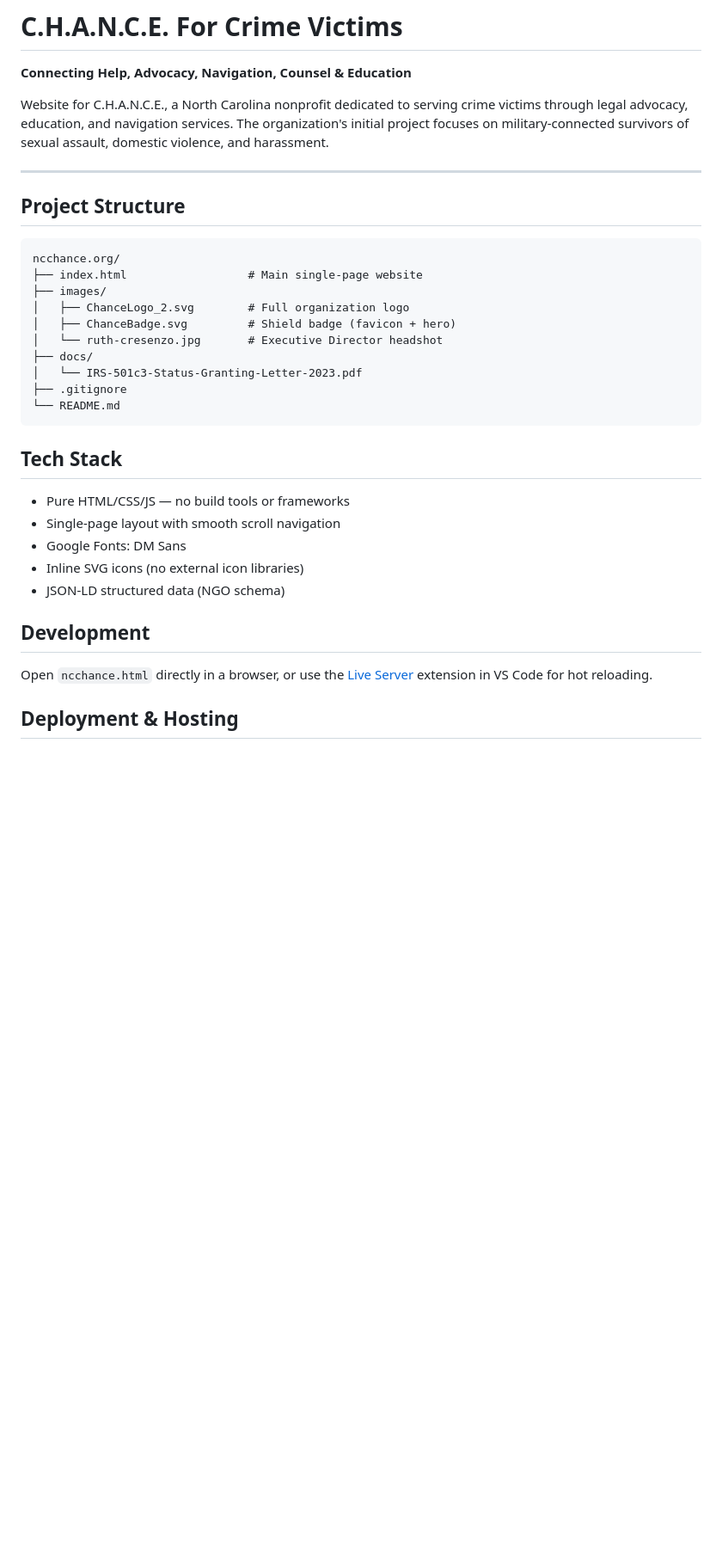
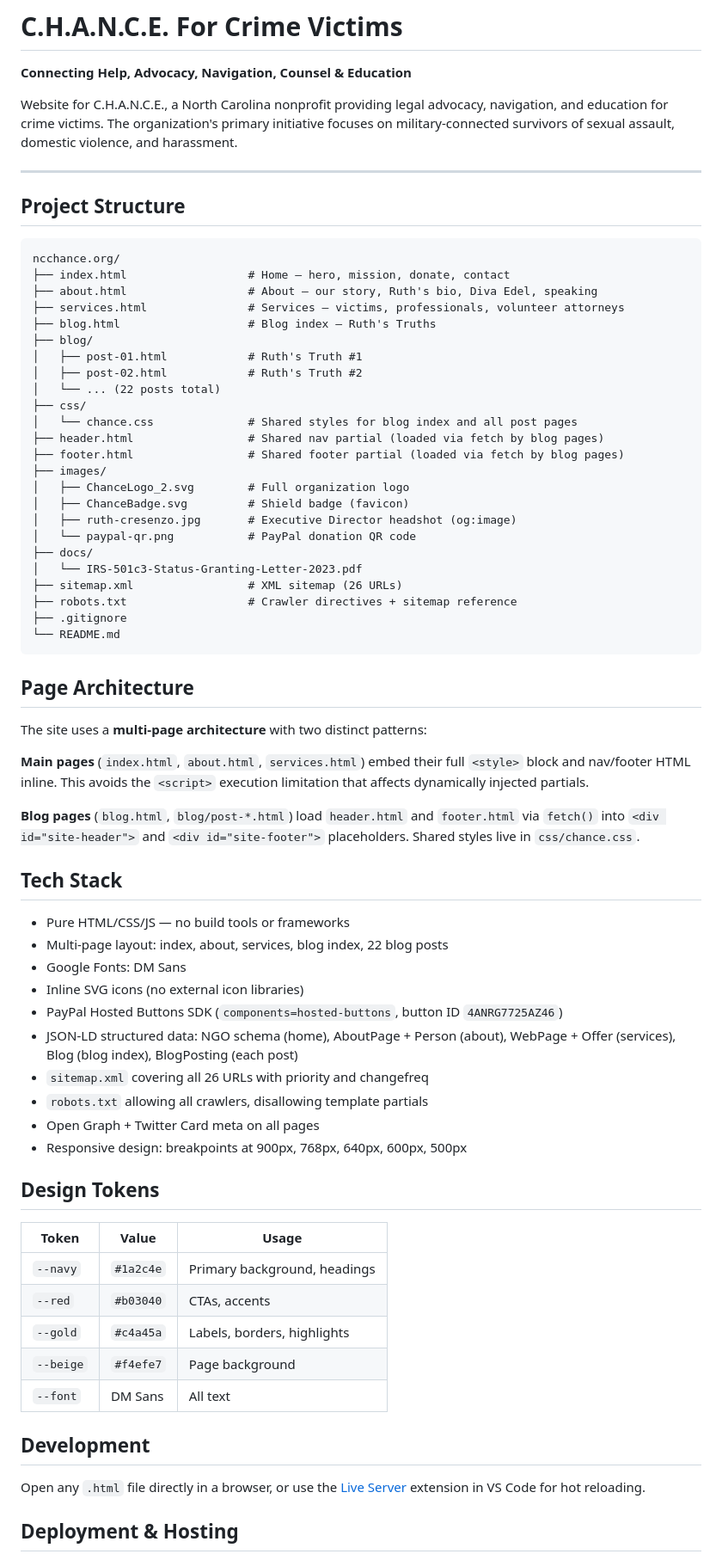
Before and after one commit to WarriorGoat/ncchance-website, a Markdown page: README.md, the part around one of its changes. Shown at 86% size. Rendered like a GitHub page; blank space fills up the shorter version.

Commit message:
Update README to reflect multi-page site structure
- Project structure now shows all pages: index, about, services, blog,
  22 blog posts, css/chance.css, header/footer partials, sitemap, robots.txt
- Added Page Architecture section explaining inline vs fetch-partial patterns
- Updated Tech Stack: multi-page, PayPal SDK, full JSON-LD coverage,
  sitemap/robots, OG+Twitter Card, responsive breakpoints
- Added Design Tokens table
- Updated Development section (any .html file, not ncchance.html)
- Added phone number to Contact section
- Kept all deployment/DNS/hosting info intact

Co-Authored-By: Claude Sonnet 4.6 <noreply@anthropic.com>

````diff
--- a/README.md
+++ b/README.md
@@ -2,7 +2,7 @@
 
 **Connecting Help, Advocacy, Navigation, Counsel & Education**
 
-Website for C.H.A.N.C.E., a North Carolina nonprofit dedicated to serving crime victims through legal advocacy, education, and navigation services. The organization's initial project focuses on military-connected survivors of sexual assault, domestic violence, and harassment.
+Website for C.H.A.N.C.E., a North Carolina nonprofit providing legal advocacy, navigation, and education for crime victims. The organization's primary initiative focuses on military-connected survivors of sexual assault, domestic violence, and harassment.
 
 ---
 
@@ -10,28 +10,65 @@ Website for C.H.A.N.C.E., a North Carolina nonprofit dedicated to serving crime
 
 ```
 ncchance.org/
-├── index.html                  # Main single-page website
+├── index.html                  # Home — hero, mission, donate, contact
+├── about.html                  # About — our story, Ruth's bio, Diva Edel, speaking
+├── services.html               # Services — victims, professionals, volunteer attorneys
+├── blog.html                   # Blog index — Ruth's Truths
+├── blog/
+│   ├── post-01.html            # Ruth's Truth #1
+│   ├── post-02.html            # Ruth's Truth #2
+│   └── ... (22 posts total)
+├── css/
+│   └── chance.css              # Shared styles for blog index and all post pages
+├── header.html                 # Shared nav partial (loaded via fetch by blog pages)
+├── footer.html                 # Shared footer partial (loaded via fetch by blog pages)
 ├── images/
 │   ├── ChanceLogo_2.svg        # Full organization logo
-│   ├── ChanceBadge.svg         # Shield badge (favicon + hero)
-│   └── ruth-cresenzo.jpg       # Executive Director headshot
+│   ├── ChanceBadge.svg         # Shield badge (favicon)
+│   ├── ruth-cresenzo.jpg       # Executive Director headshot (og:image)
+│   └── paypal-qr.png           # PayPal donation QR code
 ├── docs/
 │   └── IRS-501c3-Status-Granting-Letter-2023.pdf
+├── sitemap.xml                 # XML sitemap (26 URLs)
+├── robots.txt                  # Crawler directives + sitemap reference
 ├── .gitignore
 └── README.md
 ```
 
+## Page Architecture
+
+The site uses a **multi-page architecture** with two distinct patterns:
+
+**Main pages** (`index.html`, `about.html`, `services.html`) embed their full `<style>` block and nav/footer HTML inline. This avoids the `<script>` execution limitation that affects dynamically injected partials.
+
+**Blog pages** (`blog.html`, `blog/post-*.html`) load `header.html` and `footer.html` via `fetch()` into `<div id="site-header">` and `<div id="site-footer">` placeholders. Shared styles live in `css/chance.css`.
+
 ## Tech Stack
 
 - Pure HTML/CSS/JS — no build tools or frameworks
-- Single-page layout with smooth scroll navigation
+- Multi-page layout: index, about, services, blog index, 22 blog posts
 - Google Fonts: DM Sans
 - Inline SVG icons (no external icon libraries)
-- JSON-LD structured data (NGO schema)
+- PayPal Hosted Buttons SDK (`components=hosted-buttons`, button ID `4ANRG7725AZ46`)
+- JSON-LD structured data: NGO schema (home), AboutPage + Person (about), WebPage + Offer (services), Blog (blog index), BlogPosting (each post)
+- `sitemap.xml` covering all 26 URLs with priority and changefreq
+- `robots.txt` allowing all crawlers, disallowing template partials
+- Open Graph + Twitter Card meta on all pages
+- Responsive design: breakpoints at 900px, 768px, 640px, 600px, 500px
+
+## Design Tokens
+
+| Token | Value | Usage |
+|-------|-------|-------|
+| `--navy` | `#1a2c4e` | Primary background, headings |
+| `--red` | `#b03040` | CTAs, accents |
+| `--gold` | `#c4a45a` | Labels, borders, highlights |
+| `--beige` | `#f4efe7` | Page background |
+| `--font` | DM Sans | All text |
 
 ## Development
 
-Open `ncchance.html` directly in a browser, or use the [Live Server](https://marketplace.visualstudio.com/items?itemName=ritwickdey.LiveServer) extension in VS Code for hot reloading.
+Open any `.html` file directly in a browser, or use the [Live Server](https://marketplace.visualstudio.com/items?itemName=ritwickdey.LiveServer) extension in VS Code for hot reloading.
 
 ## Deployment & Hosting
 
````
Also changed, not shown: other parts of README.md (+1 -0 lines).
